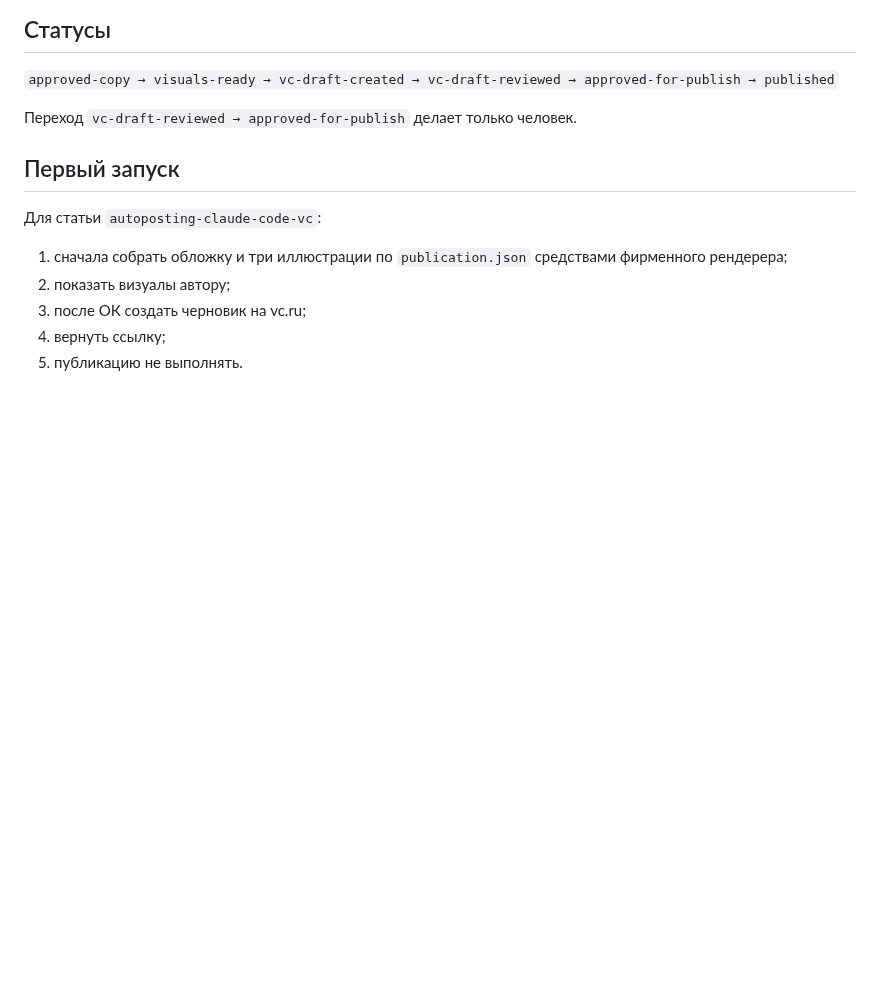
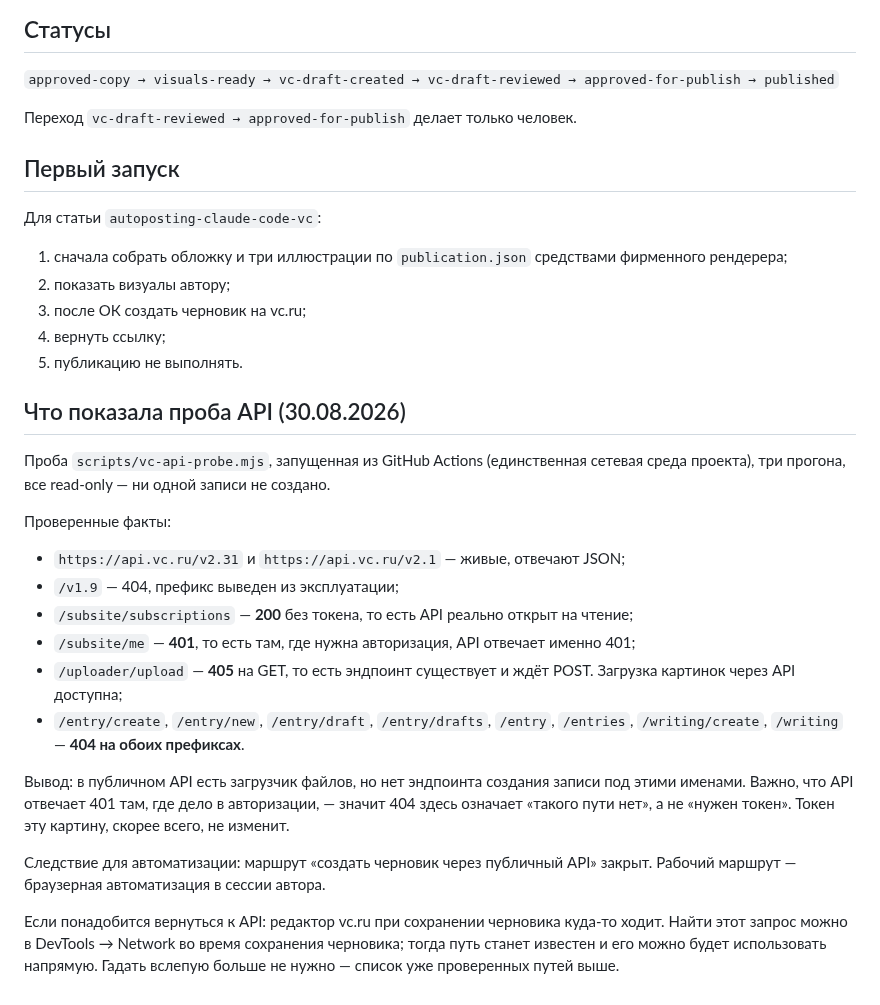
Before and after one commit to alexandersmoley/-, a Markdown page: instagram-factory/channels/vc-ru-draft-automation.md, the part around the change. Rendered like a GitHub page; blank space fills up the shorter version.

Commit message:
Record what the vc.ru API probe actually found
Three read-only runs from Actions settle the question the author asked. The
API is alive: /subsite/subscriptions answers 200 without a token, so reads
work, and /uploader/upload answers 405 on GET, so file upload exists and
expects POST. But all eight entry-creating paths answer 404 on both live
prefixes.

The distinction that makes this conclusive: the same API answers 401 on
/subsite/me, so it does use 401 where authorisation is the problem. A 404
here therefore means the path does not exist, not that a token is missing —
a token is unlikely to change the result.

So the API route to a draft is closed, and the browser route in the author's
own session is the one that works. The finding is written into the channel
doc with the paths already ruled out, so the next session does not repeat
three runs to learn the same thing.

```diff
--- a/instagram-factory/channels/vc-ru-draft-automation.md
+++ b/instagram-factory/channels/vc-ru-draft-automation.md
@@ -79,3 +79,33 @@
 3. после ОК создать черновик на vc.ru;
 4. вернуть ссылку;
 5. публикацию не выполнять.
+
+## Что показала проба API (30.08.2026)
+
+Проба `scripts/vc-api-probe.mjs`, запущенная из GitHub Actions (единственная
+сетевая среда проекта), три прогона, все read-only — ни одной записи не создано.
+
+Проверенные факты:
+
+- `https://api.vc.ru/v2.31` и `https://api.vc.ru/v2.1` — живые, отвечают JSON;
+- `/v1.9` — 404, префикс выведен из эксплуатации;
+- `/subsite/subscriptions` — **200** без токена, то есть API реально открыт на чтение;
+- `/subsite/me` — **401**, то есть там, где нужна авторизация, API отвечает именно 401;
+- `/uploader/upload` — **405** на GET, то есть эндпоинт существует и ждёт POST.
+  Загрузка картинок через API доступна;
+- `/entry/create`, `/entry/new`, `/entry/draft`, `/entry/drafts`, `/entry`,
+  `/entries`, `/writing/create`, `/writing` — **404 на обоих префиксах**.
+
+Вывод: в публичном API есть загрузчик файлов, но нет эндпоинта создания записи
+под этими именами. Важно, что API отвечает 401 там, где дело в авторизации, —
+значит 404 здесь означает «такого пути нет», а не «нужен токен». Токен эту
+картину, скорее всего, не изменит.
+
+Следствие для автоматизации: маршрут «создать черновик через публичный API»
+закрыт. Рабочий маршрут — браузерная автоматизация в сессии автора.
+
+Если понадобится вернуться к API: редактор vc.ru при сохранении черновика
+куда-то ходит. Найти этот запрос можно в DevTools → Network во время
+сохранения черновика; тогда путь станет известен и его можно будет
+использовать напрямую. Гадать вслепую больше не нужно — список уже проверенных
+путей выше.
```
